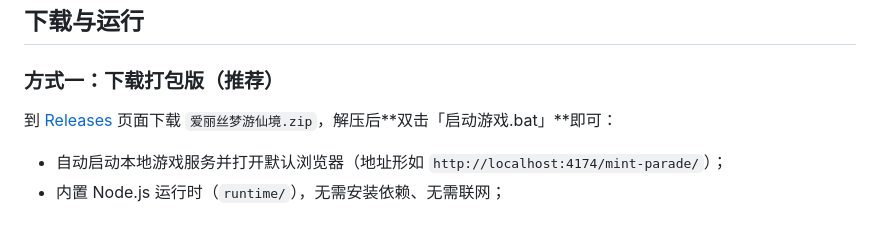
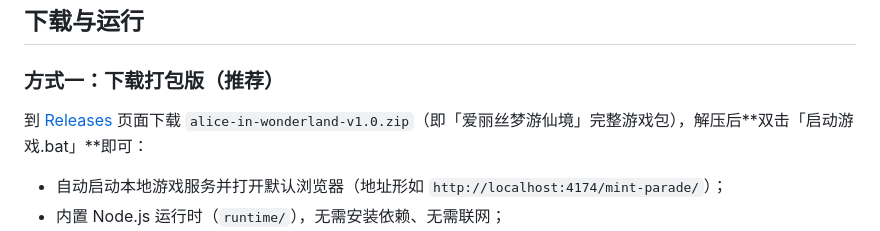
Before and after one commit to FineYi666/alice-in-wonderland-game, a Markdown page: README.md, the part around the change. GitHub-like rendering.

Commit message:
README：更新 Release 压缩包文件名

```diff
--- a/README.md
+++ b/README.md
@@ -18,7 +18,7 @@
 
 ### 方式一：下载打包版（推荐）
 
-到 [Releases](../../releases) 页面下载 `爱丽丝梦游仙境.zip`，解压后**双击「启动游戏.bat」**即可：
+到 [Releases](../../releases) 页面下载 `alice-in-wonderland-v1.0.zip`（即「爱丽丝梦游仙境」完整游戏包），解压后**双击「启动游戏.bat」**即可：
 
 - 自动启动本地游戏服务并打开默认浏览器（地址形如 `http://localhost:4174/mint-parade/`）；
 - 内置 Node.js 运行时（`runtime/`），无需安装依赖、无需联网；
```
